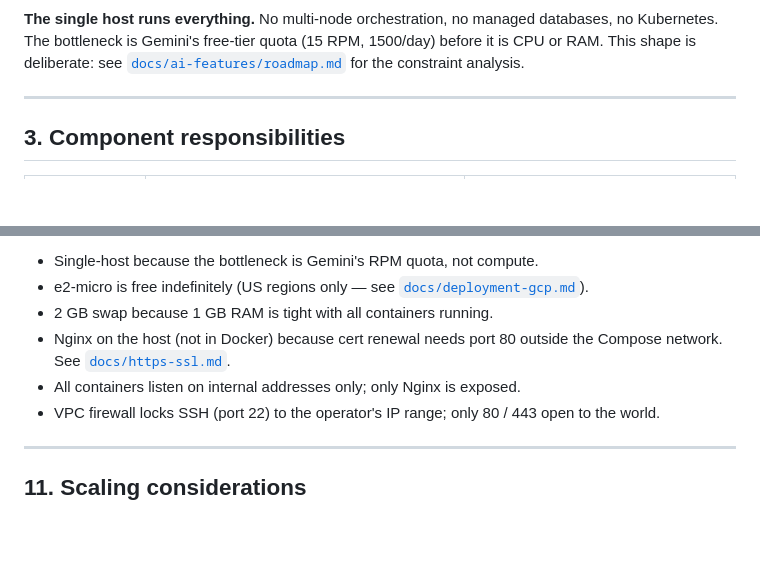
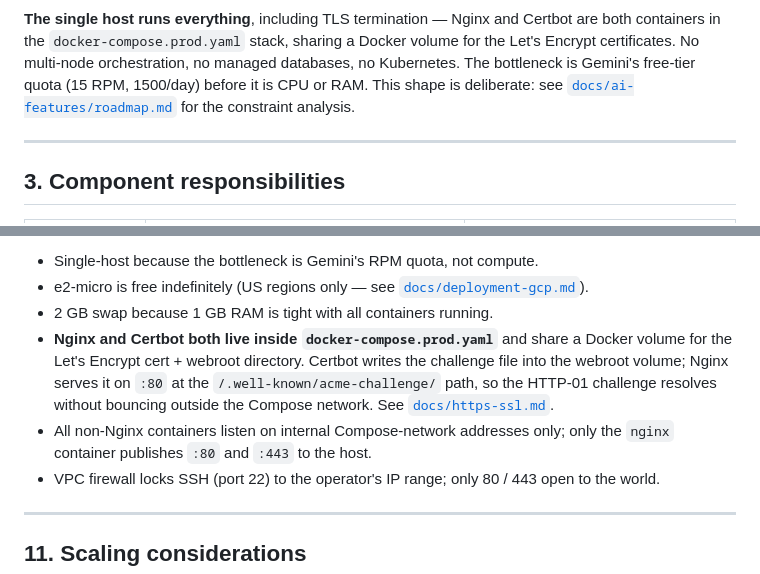
Before and after one commit to Ajitsharmas/SmartATS, a Markdown page: docs/architecture.md, 2 parts joined by grey strips. Drawn GitHub-style; blank space fills up the shorter version.

````diff
--- a/docs/architecture.md
+++ b/docs/architecture.md
@@ -57,6 +58,6 @@ flowchart TB
 ```
 
-**The single host runs everything.** No multi-node orchestration, no managed databases, no Kubernetes. The bottleneck is Gemini's free-tier quota (15 RPM, 1500/day) before it is CPU or RAM. This shape is deliberate: see [`docs/ai-features/roadmap.md`](ai-features/roadmap.md) for the constraint analysis.
+**The single host runs everything**, including TLS termination — Nginx and Certbot are both containers in the `docker-compose.prod.yaml` stack, sharing a Docker volume for the Let's Encrypt certificates. No multi-node orchestration, no managed databases, no Kubernetes. The bottleneck is Gemini's free-tier quota (15 RPM, 1500/day) before it is CPU or RAM. This shape is deliberate: see [`docs/ai-features/roadmap.md`](ai-features/roadmap.md) for the constraint analysis.
 
 ---
 
@@ -688,8 +692,8 @@ flowchart TB
 - Single-host because the bottleneck is Gemini's RPM quota, not compute.
 - e2-micro is free indefinitely (US regions only — see [`docs/deployment-gcp.md`](deployment-gcp.md)).
 - 2 GB swap because 1 GB RAM is tight with all containers running.
-- Nginx on the host (not in Docker) because cert renewal needs port 80 outside the Compose network. See [`docs/https-ssl.md`](https-ssl.md).
-- All containers listen on internal addresses only; only Nginx is exposed.
+- **Nginx and Certbot both live inside `docker-compose.prod.yaml`** and share a Docker volume for the Let's Encrypt cert + webroot directory. Certbot writes the challenge file into the webroot volume; Nginx serves it on `:80` at the `/.well-known/acme-challenge/` path, so the HTTP-01 challenge resolves without bouncing outside the Compose network. See [`docs/https-ssl.md`](https-ssl.md).
+- All non-Nginx containers listen on internal Compose-network addresses only; only the `nginx` container publishes `:80` and `:443` to the host.
 - VPC firewall locks SSH (port 22) to the operator's IP range; only 80 / 443 open to the world.
 
 ---
````
Also changed, not shown: other parts of docs/architecture.md (+15 -11 lines), README.md (+5 -4 lines).
